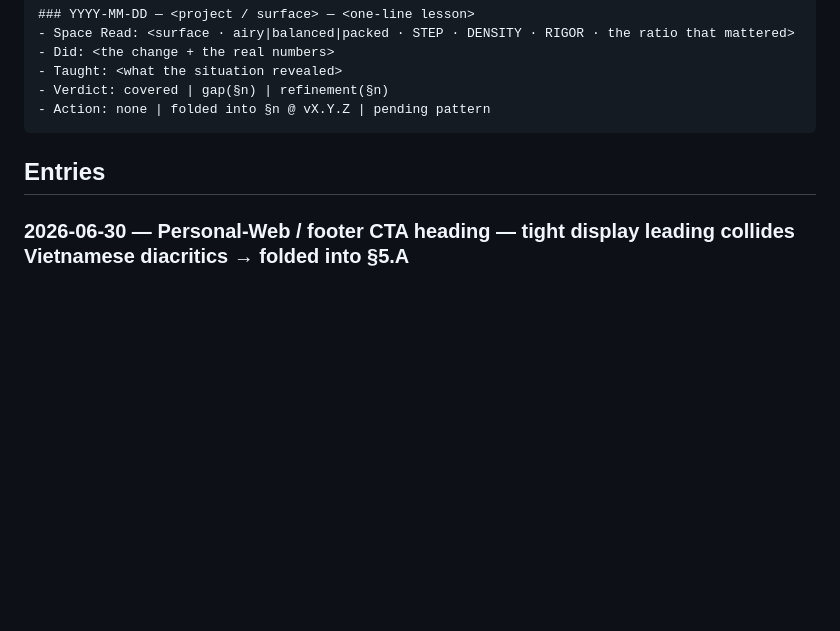
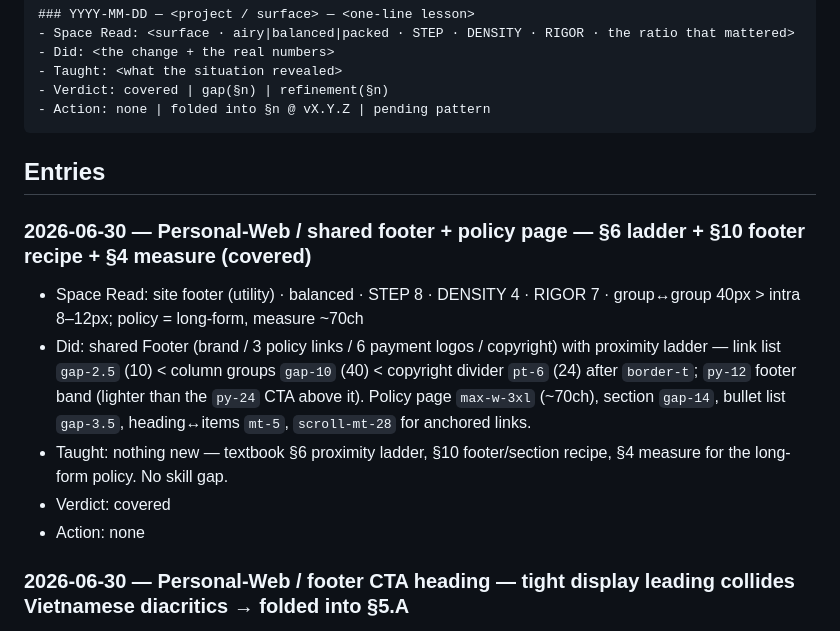
Before and after one commit to buidangminh23/spacing-skill, a Markdown page: LEARNINGS.md, the part around the change. Drawn GitHub-style; blank space fills up the shorter version.

Commit message:
docs(learnings): footer + policy spacing (covered, no fold)

```diff
--- a/LEARNINGS.md
+++ b/LEARNINGS.md
@@ -31,6 +31,13 @@ one dated entry; lessons that generalize are distilled into the skill (with a
 
 <!-- newest first -->
 
+### 2026-06-30 — Personal-Web / shared footer + policy page — §6 ladder + §10 footer recipe + §4 measure (covered)
+- Space Read: site footer (utility) · balanced · STEP 8 · DENSITY 4 · RIGOR 7 · group↔group 40px > intra 8–12px; policy = long-form, measure ~70ch
+- Did: shared Footer (brand / 3 policy links / 6 payment logos / copyright) with proximity ladder — link list `gap-2.5` (10) < column groups `gap-10` (40) < copyright divider `pt-6` (24) after `border-t`; `py-12` footer band (lighter than the `py-24` CTA above it). Policy page `max-w-3xl` (~70ch), section `gap-14`, bullet list `gap-3.5`, heading↔items `mt-5`, `scroll-mt-28` for anchored links.
+- Taught: nothing new — textbook §6 proximity ladder, §10 footer/section recipe, §4 measure for the long-form policy. No skill gap.
+- Verdict: covered
+- Action: none
+
 ### 2026-06-30 — Personal-Web / footer CTA heading — tight display leading collides Vietnamese diacritics → folded into §5.A
 - Space Read: marketing closing-CTA · airy · STEP 8 · DENSITY 2 · RIGOR 4 · two-line VN display heading must clear stacked tone marks
 - Did: heading `leading-[0.95]` → `leading-[1.1]` across the footer CTA + 4 section headings (footer later nudged to `1.2`); the dot-below on line 1 (`TẠO`/`TUYỆT`) was touching the circumflex/breve on line 2 (`ĐIỀU`/`Ờ`/`Ệ`).
```
